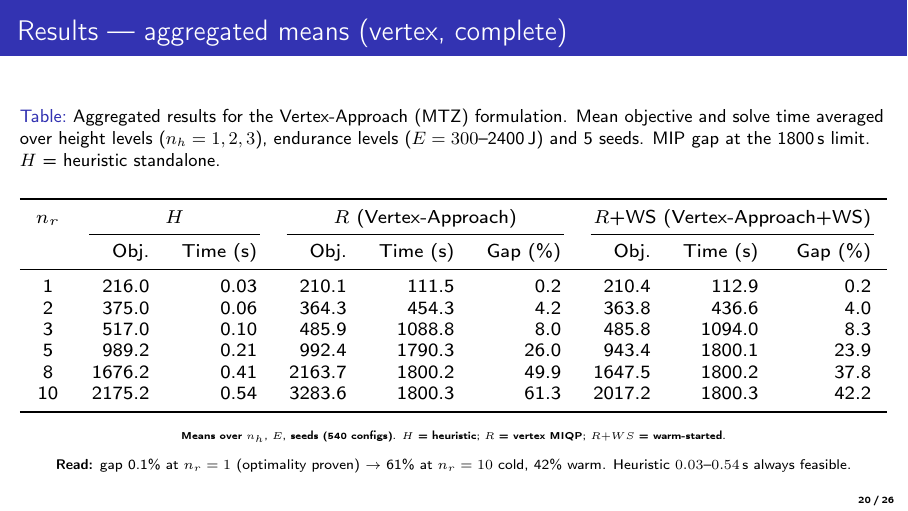
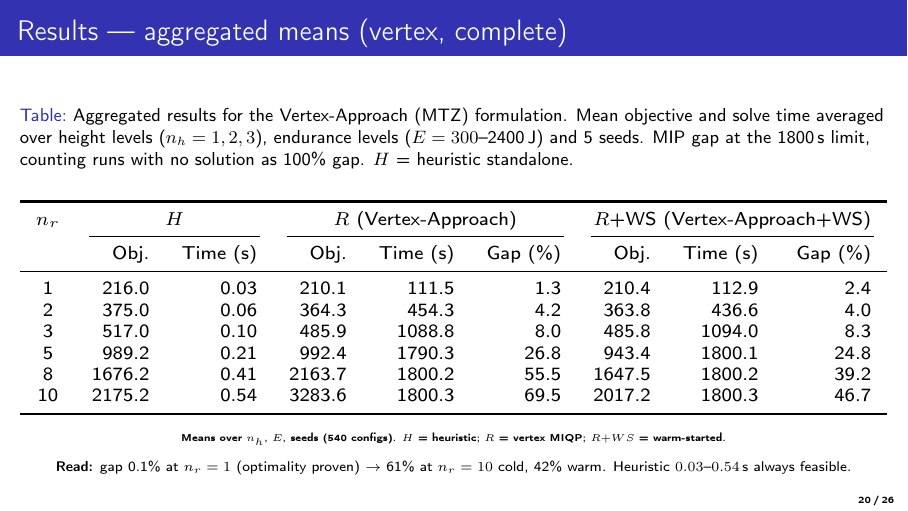
Before and after one commit to z72vamac/drone-cpp, LaTeX slides (articulo/congreso_beamer.tex, which reads articulo/tables/table_results_summary.tex): page 20 of 26. Compiled offline with pdfLaTeX.

Commit message:
Fair gap comparison: count unsolved runs as 100% gap - Gap bars/table use fair means (was: means over solved runs only, which   favoured cold edges: 35.8% over 2 runs vs fair 98.6% at n_r=10) - Gap CDF legend shows solved fractions per method - Update captions/discussion numbers (n_r=10: 69.5% -> 46.7%); recompile   article (28p) and beamer

```diff
--- a/articulo/tables/table_results_summary.tex
+++ b/articulo/tables/table_results_summary.tex
@@ -1,6 +1,6 @@
 \begin{table}[t]
 \centering
-\caption{Aggregated results for the Vertex-Approach (MTZ) formulation. Mean objective and solve time averaged over height levels ($n_h=1,2,3$), endurance levels ($E=300$--2400\,J) and 5 seeds. MIP gap at the 1800\,s limit. $H$ = heuristic standalone.}
+\caption{Aggregated results for the Vertex-Approach (MTZ) formulation. Mean objective and solve time averaged over height levels ($n_h=1,2,3$), endurance levels ($E=300$--2400\,J) and 5 seeds. MIP gap at the 1800\,s limit, counting runs with no solution as 100\% gap. $H$ = heuristic standalone.}
 \label{tab:results-summary-rings}
 \resizebox{\textwidth}{!}{%
 \begin{tabular}{crrrrrrrr}
@@ -9,12 +9,12 @@ $n_r$ & \multicolumn{2}{c}{$H$} & \multicolumn{3}{c}{$R$ (Vertex-Approach)} & \m
 \cmidrule(lr){2-3} \cmidrule(lr){4-6} \cmidrule(lr){7-9}
  & Obj. & Time (s) & Obj. & Time (s) & Gap (\%) & Obj. & Time (s) & Gap (\%) \\
 \midrule
-1 & 216.0 & 0.03 & 210.1 & 111.5 & 0.2 & 210.4 & 112.9 & 0.2 \\
+1 & 216.0 & 0.03 & 210.1 & 111.5 & 1.3 & 210.4 & 112.9 & 2.4 \\
 2 & 375.0 & 0.06 & 364.3 & 454.3 & 4.2 & 363.8 & 436.6 & 4.0 \\
 3 & 517.0 & 0.10 & 485.9 & 1088.8 & 8.0 & 485.8 & 1094.0 & 8.3 \\
-5 & 989.2 & 0.21 & 992.4 & 1790.3 & 26.0 & 943.4 & 1800.1 & 23.9 \\
-8 & 1676.2 & 0.41 & 2163.7 & 1800.2 & 49.9 & 1647.5 & 1800.2 & 37.8 \\
-10 & 2175.2 & 0.54 & 3283.6 & 1800.3 & 61.3 & 2017.2 & 1800.3 & 42.2 \\
+5 & 989.2 & 0.21 & 992.4 & 1790.3 & 26.8 & 943.4 & 1800.1 & 24.8 \\
+8 & 1676.2 & 0.41 & 2163.7 & 1800.2 & 55.5 & 1647.5 & 1800.2 & 39.2 \\
+10 & 2175.2 & 0.54 & 3283.6 & 1800.3 & 69.5 & 2017.2 & 1800.3 & 46.7 \\
 \bottomrule
 \end{tabular}%
 }
```
Also changed, not shown: articulo/main.tex (+2 -2 lines), articulo/main.pdf, articulo/pictures/compare_gap_by_regions.png, articulo/pictures/compare_gapcdf.png, 2 other files.
